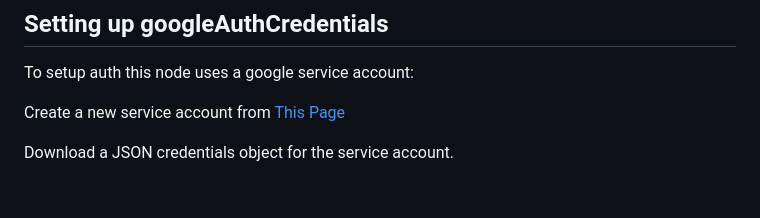
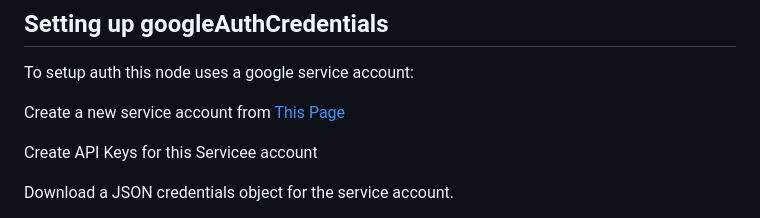
Before and after one commit to ErickWendel/nodered-google-sheets-to-json-stream, a Markdown page: CONTRIBUTING.md, the part around the change printed below. GitHub-like rendering; blank space fills up the shorter version.

```diff
--- a/CONTRIBUTING.md
+++ b/CONTRIBUTING.md
@@ -14,5 +14,7 @@ To setup auth this node uses a google service account:
 
 Create a new service account from [This Page](https://console.cloud.google.com/iam-admin/serviceaccounts?_ga=2.184919274.-272657095.1578084478)
 
+Create API Keys for this Servicee account
+
 Download a JSON credentials object for the service account.
 
```
Also changed, not shown: other parts of CONTRIBUTING.md (+1 -1 lines).
